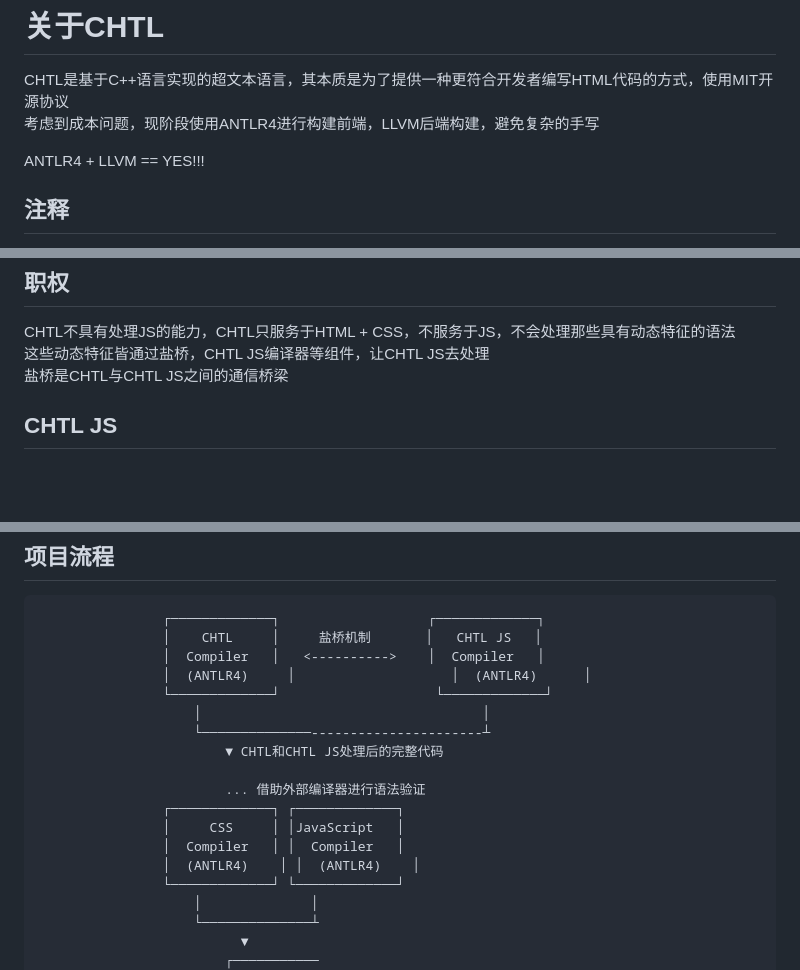
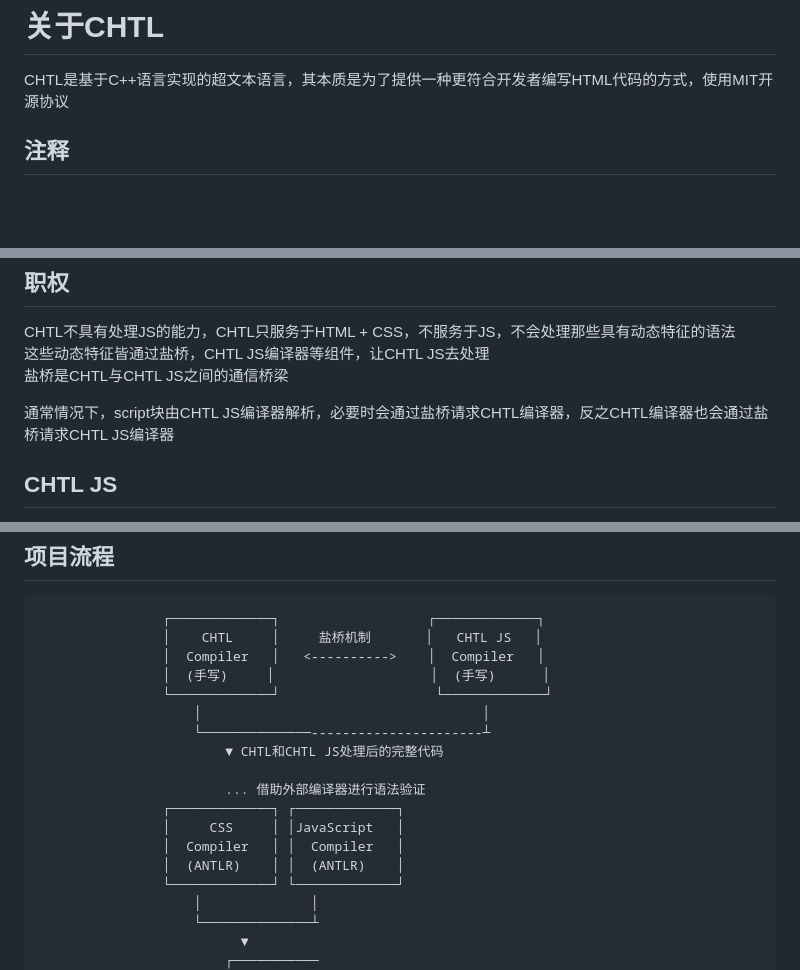
Before and after one commit to Yhlight/CHTL-NEWORIGIN, a Markdown page: README.md, 3 parts joined by grey strips. Drawn GitHub-style; blank space fills up the shorter version.

```diff
--- a/README.md
+++ b/README.md
@@ -1,8 +1,5 @@
 # 关于CHTL
 CHTL是基于C++语言实现的超文本语言，其本质是为了提供一种更符合开发者编写HTML代码的方式，使用MIT开源协议
-考虑到成本问题，现阶段使用ANTLR4进行构建前端，LLVM后端构建，避免复杂的手写
-
-ANTLR4 + LLVM  == YES!!!
 
 ## 注释
 在CHTL中，使用//表示注释
@@ -1283,6 +1280,8 @@ CHTL不具有处理JS的能力，CHTL只服务于HTML + CSS，不服务于JS，
 这些动态特征皆通过盐桥，CHTL JS编译器等组件，让CHTL JS去处理
 盐桥是CHTL与CHTL JS之间的通信桥梁
 
+通常情况下，script块由CHTL JS编译器解析，必要时会通过盐桥请求CHTL编译器，反之CHTL编译器也会通过盐桥请求CHTL JS编译器
+
 ## CHTL JS
 CHTL JS是CHTL项目的扩展语法(不是CHTL的JS，而是CHTL项目能够使用这一门编程语言)，并不是JS的超集，也不支持JS的语法
 CHTL JS完全独立于JS，是一门独立的编程语言，与JS毫无关系，只是最终转变为JS代码
@@ -2075,7 +2073,7 @@ CHTL(项目文件夹，可以换成src)
                     ┌─────────────┐                   ┌─────────────┐
                     │    CHTL     │     盐桥机制       │   CHTL JS   │
                     │  Compiler   │   <---------->    │  Compiler   │
-                    │  (ANTLR4)     │                    │  (ANTLR4)      │
+                    │  (手写)     │                    │  (手写)      │
                     └─────────────┘                    └─────────────┘
                         │                                    │
                         └──────────────----------------------┴
@@ -2085,7 +2083,7 @@ CHTL(项目文件夹，可以换成src)
                     ┌─────────────┐ ┌─────────────┐
                     │     CSS     │ │JavaScript   │
                     │  Compiler   │ │  Compiler   │
-                    │  (ANTLR4)    │ │  (ANTLR4)    │
+                    │  (ANTLR)    │ │  (ANTLR)    │
                     └─────────────┘ └─────────────┘
                         │              │
                         └──────────────┴
```
Also changed, not shown: other parts of README.md (+0 -1 lines).
